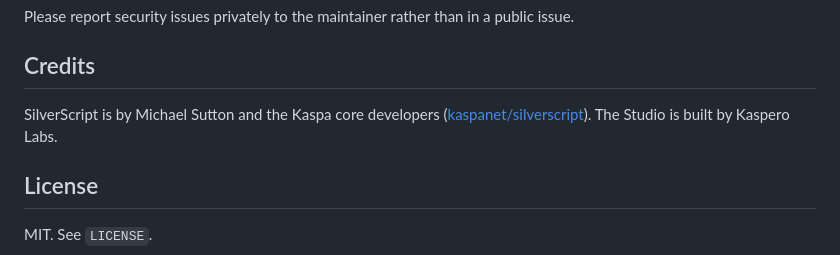
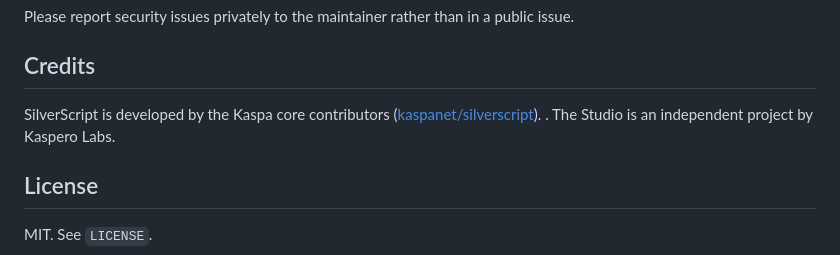
Before and after one commit to kasperolabs/silverscript-studio, a Markdown page: README.md, the part around the change. GitHub-like rendering.

```diff
--- a/README.md
+++ b/README.md
@@ -134,7 +134,7 @@ Please report security issues privately to the maintainer rather than in a publi
 
 ## Credits
 
-SilverScript is by Michael Sutton and the Kaspa core developers ([kaspanet/silverscript](https://github.com/kaspanet/silverscript)). The Studio is built by Kaspero Labs.
+SilverScript is developed by the Kaspa core contributors ([kaspanet/silverscript](https://github.com/kaspanet/silverscript)). . The Studio is an independent project by Kaspero Labs.
 
 ## License
 
```
